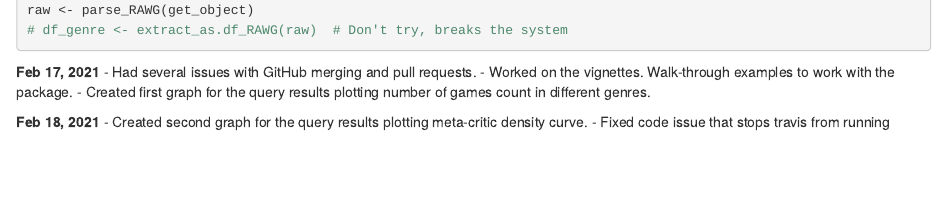
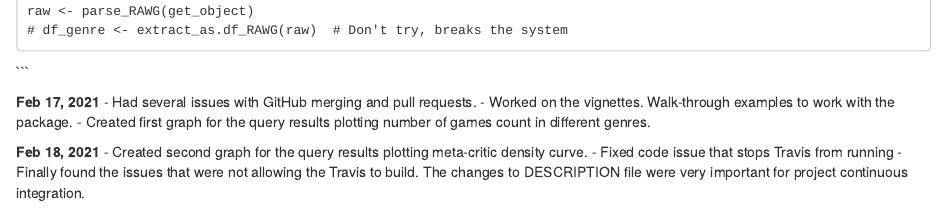
Before and after one commit to Conrad-Yeung/RAWG.io.Wrapper, an R Markdown document (other/Notebook-Aamir.Rmd): the page in a window 1100 px wide, from 1770 px down before the commit and from 2820 px down after it, so that both start at the same text. The pictures show the output file other/Notebook-Aamir.nb.html that the author committed with the source, opened offline.

Commit message:
notebook update

```diff
--- a/other/Notebook-Aamir.Rmd
+++ b/other/Notebook-Aamir.Rmd
@@ -115,4 +115,5 @@
 
 **Feb 18, 2021**
 - Created second graph for the query results plotting meta-critic density curve.
-- Fixed code issue that stops travis from running
+- Fixed code issue that stops Travis from running
+- Finally found the issues that were not allowing the Travis to build. The changes to DESCRIPTION file were very important for project continuous integration.
```
Also changed, not shown: other/Notebook-Aamir.nb.html, 1 other file.
